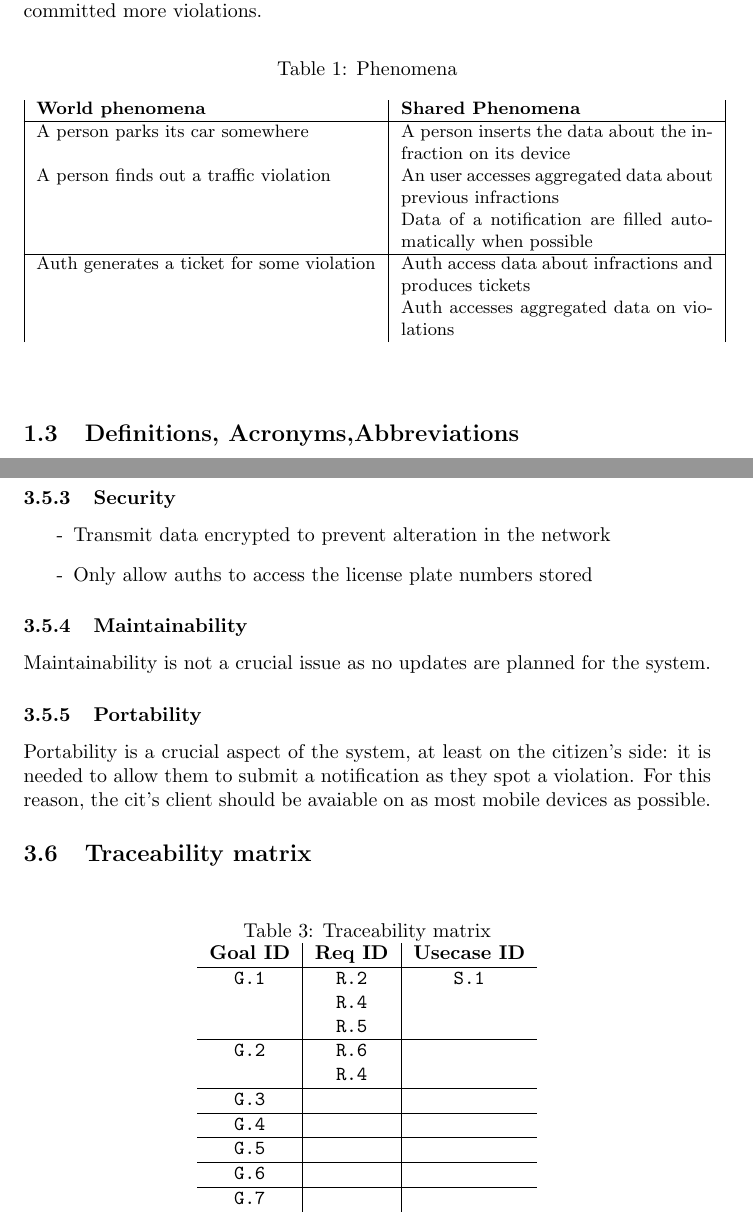
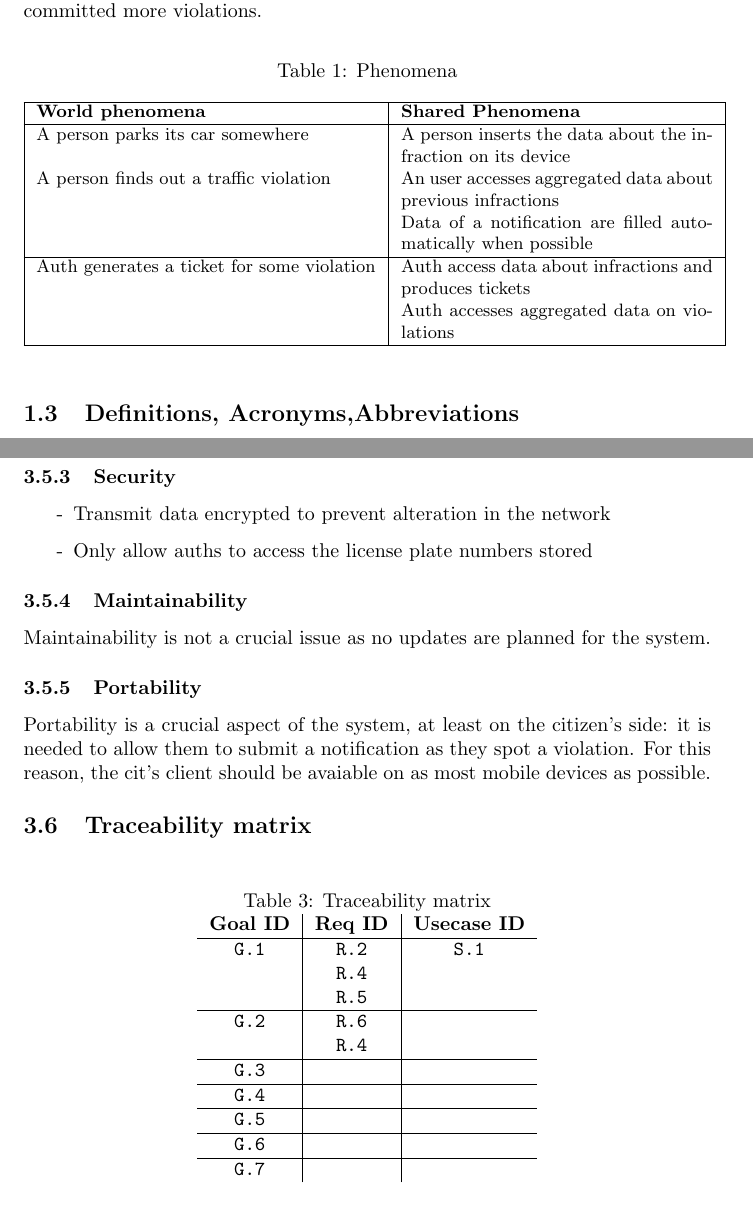
Before and after one commit to University-Projects-Secco/RahbariSecco, a LaTeX document (RASD/RASD-Skeleton.tex): two parts of pages 4 and 9 of 11 before the commit and two parts of pages 4 and 9 of 10 after it, joined at a grey line, cut so that both start at the same text. Compiled offline with pdfLaTeX.

Commit message:
Fixed the remaining tables

```diff
--- a/RASD/RASD-Skeleton.tex
+++ b/RASD/RASD-Skeleton.tex
@@ -41,12 +41,13 @@
 	In the context of the system, when any user notices an illegal parking, he/she may notify the system and provide any needed informations to the competent authorities. In particular, the notification is composed by a picture of the infraction, a timestamp (date and time), the geographical location of the infraction and the type of infraction wich is to be notified. Some of these informations can be gathered automatically from the user's device. Notice that, for legal reasons, SafeStreets will just make the data available to the auth, and will \underline{not} generate tickets itself. \\
 	In addiction, the user may interrogate the system to gather aggregated informations about the locations with more violation incidence, and the cars which committed more violations.
 
-		\begin{table}[h]
+		\begin{table}[H]
 			\begin{center}
 				\caption{Phenomena}
 				\small
 				\label{Phenomena}
 				\begin{tabular}{|p{6cm}|p{5.5cm}|}
+					\hline
 					\textbf{World phenomena}&\textbf{Shared Phenomena}\\
 					\hline
 					A person parks its car somewhere&A person inserts the data about the infraction on its device\\
@@ -55,7 +56,7 @@
 					\hline
 					Auth generates a ticket for some violation&Auth access data about infractions and produces tickets\\
 					&Auth accesses aggregated data on violations\\
-
+					\hline
 				\end{tabular}
 			\end{center}
 		\end{table}
@@ -204,7 +205,7 @@ Mario now knows the crazy-minded driver will pay what he deserves! (like some fi
 			Portability is a crucial aspect of the system, at least on the citizen's side: it is needed to allow them to submit a notification as they spot a violation. For this reason, the cit's client should be avaiable on as most mobile devices as possible.
 
 	\subsection{Traceability matrix}
-		\begin{table}[h]
+		\begin{table}[H]
 			\begin{center}
 				\caption{Traceability matrix}
 				\label{Trace matrix}
```
